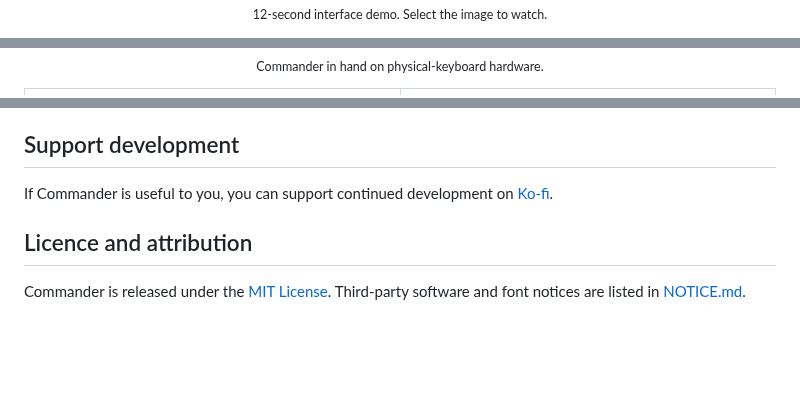
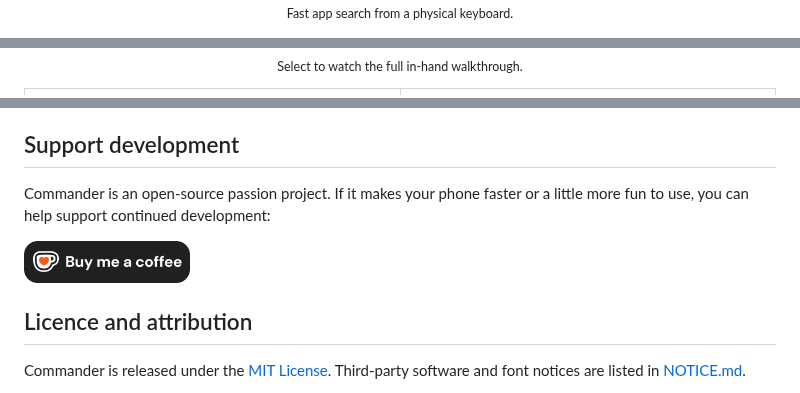
Before and after one commit to astroboii47/Commander, a Markdown page: README.md, 3 parts joined by grey strips. GitHub-like rendering; pictures changed too: docs/assets/kofi-button.png (added); blank space fills up the shorter version.

Commit message:
Refine README presentation

```diff
--- a/README.md
+++ b/README.md
@@ -45,5 +49,5 @@ This project can only improve as a group effort. Testing, device reports, ideas,
   <br>
-  <sub>12-second interface demo. Select the image to watch.</sub>
+  <sub>Fast app search from a physical keyboard.</sub>
 </p>
 
 <p align="center">
@@ -51,7 +55,7 @@ This project can only improve as a group effort. Testing, device reports, ideas,
     <img src="docs/media/commander-in-hand-poster.jpg" width="300" alt="Commander running on a physical-keyboard phone">
   </a>
   <br>
-  <sub>Commander in hand on physical-keyboard hardware.</sub>
+  <sub>Select to watch the full in-hand walkthrough.</sub>
 </p>
 
 <table>
@@ -179,7 +183,13 @@ Device reports, focused bug reports, and small pull requests are welcome. Please
 
 ## Support development
 
-If Commander is useful to you, you can support continued development on [Ko-fi](https://ko-fi.com/astroboii47).
+Commander is an open-source passion project. If it makes your phone faster or a little more fun to use, you can help support continued development:
+
+<p>
+  <a href="https://ko-fi.com/astroboii47">
+    <img src="docs/assets/kofi-button.png" height="42" alt="Support Commander on Ko-fi">
+  </a>
+</p>
 
 ## Licence and attribution
 
```
Also changed, not shown: other parts of README.md (+9 -5 lines), docs/assets/commander-icon.png (deleted), docs/media/commander-demo-poster.jpg (deleted), 2 other files.
